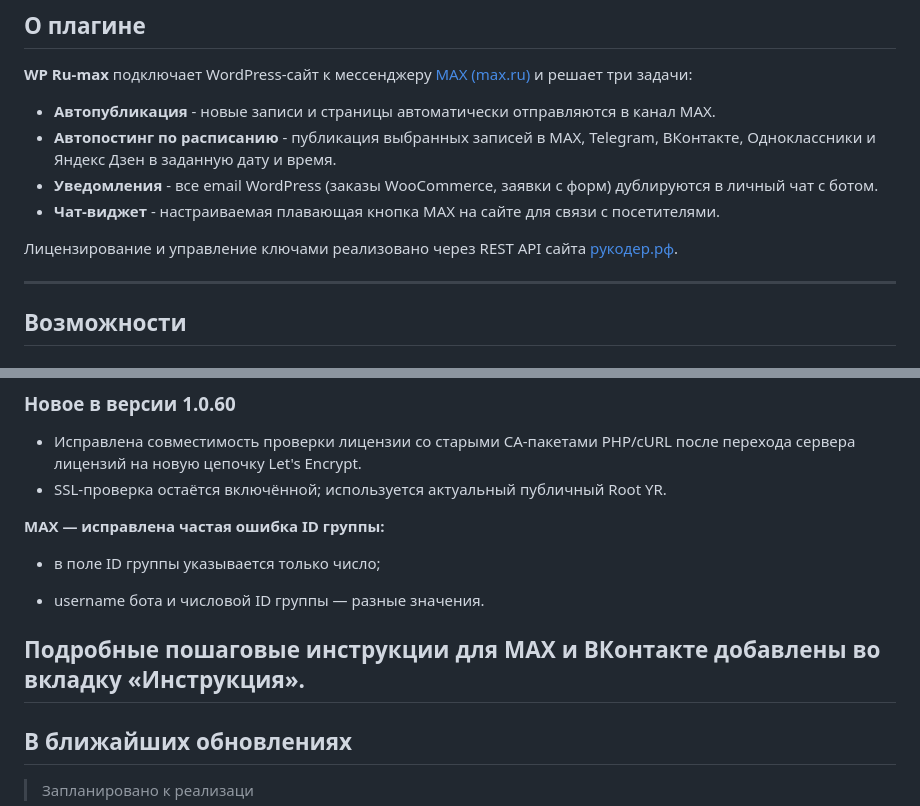
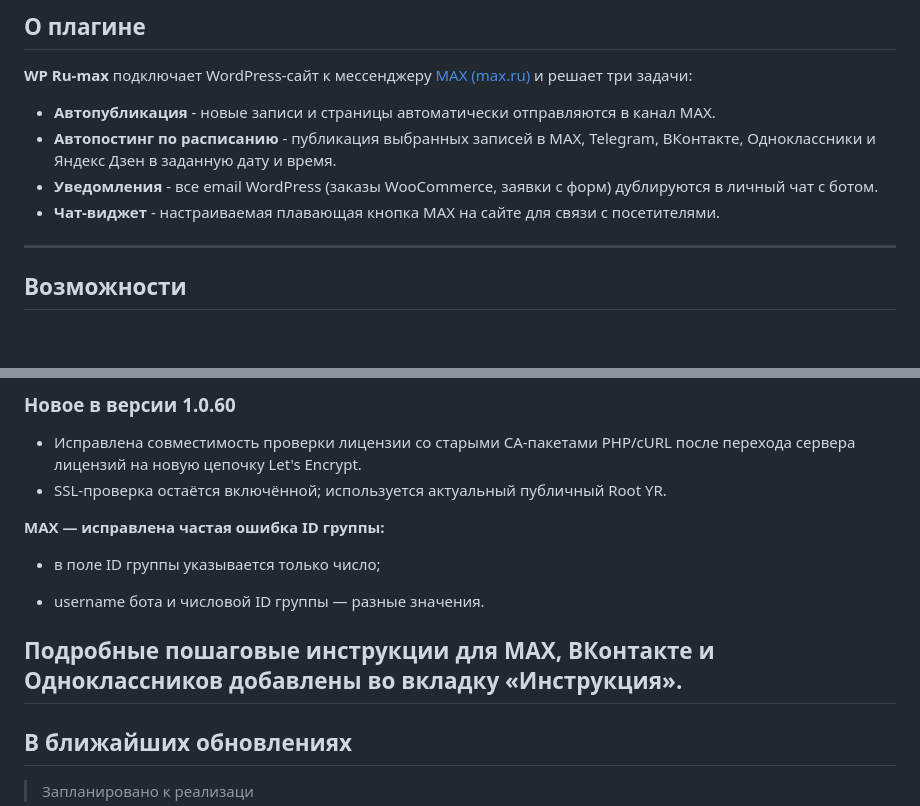
Before and after one commit to RuCoder-sudo/wp-ru-max, a Markdown page: README.md, 2 parts joined by grey strips. Drawn GitHub-style; blank space fills up the shorter version.

```diff
--- a/README.md
+++ b/README.md
@@ -35,8 +35,6 @@
 - **Автопостинг по расписанию** - публикация выбранных записей в MAX, Telegram, ВКонтакте, Одноклассники и Яндекс Дзен в заданную дату и время.
 - **Уведомления** - все email WordPress (заказы WooCommerce, заявки с форм) дублируются в личный чат с ботом.
 - **Чат-виджет** - настраиваемая плавающая кнопка MAX на сайте для связи с посетителями.
-
-Лицензирование и управление ключами реализовано через REST API сайта [рукодер.рф](https://fixcoder.ru/).
 
 ---
 
@@ -128,7 +148,7 @@
 
 - username бота и числовой ID группы — разные значения.
 
-Подробные пошаговые инструкции для MAX и ВКонтакте добавлены во вкладку **«Инструкция»**.
+Подробные пошаговые инструкции для MAX, ВКонтакте и Одноклассников добавлены во вкладку **«Инструкция»**.
 ---
 
 
```
Also changed, not shown: other parts of README.md (+23 -1 lines).
